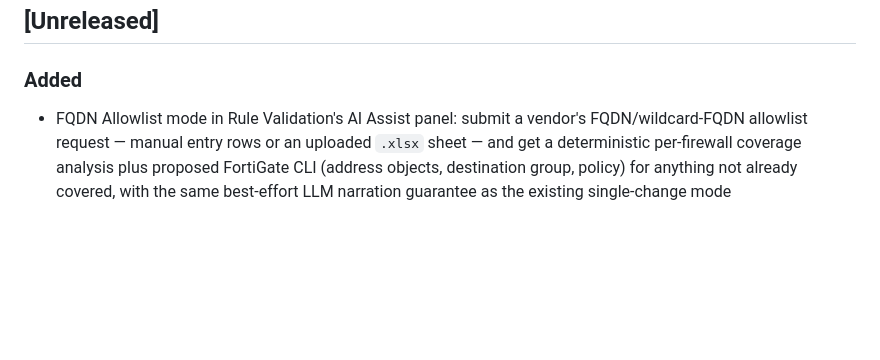
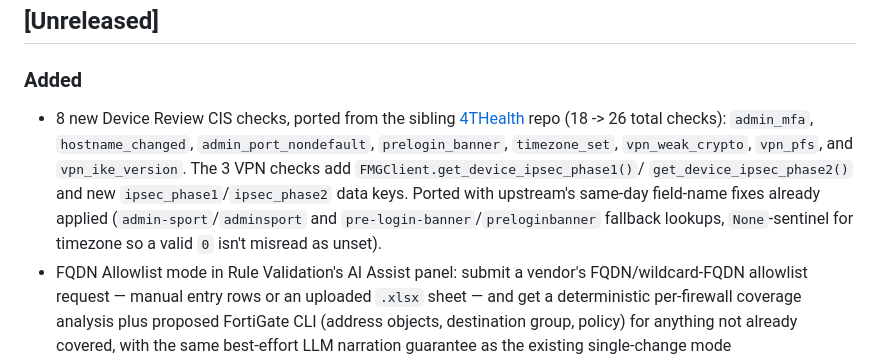
Before and after one commit to Alski-MPLS/4thealth-plus, a Markdown page: CHANGELOG.md, the part around the change. Rendered like a GitHub page; blank space fills up the shorter version.

Commit message:
docs: add changelog entry for ported Device Review CIS checks
Co-Authored-By: Claude Sonnet 5 <noreply@anthropic.com>
Claude-Session: https://claude.ai/code/session_01HqFZ5un2wR6gbQUc9HvuVf

```diff
--- a/CHANGELOG.md
+++ b/CHANGELOG.md
@@ -5,6 +5,16 @@ All notable changes to 4THealth+ are documented in this file.
 ## [Unreleased]
 
 ### Added
+- 8 new Device Review CIS checks, ported from the sibling
+  [4THealth](https://github.com/Alski-MPLS/4thealth) repo (18 -> 26 total
+  checks): `admin_mfa`, `hostname_changed`, `admin_port_nondefault`,
+  `prelogin_banner`, `timezone_set`, `vpn_weak_crypto`, `vpn_pfs`, and
+  `vpn_ike_version`. The 3 VPN checks add `FMGClient.get_device_ipsec_phase1()`/
+  `get_device_ipsec_phase2()` and new `ipsec_phase1`/`ipsec_phase2` data keys.
+  Ported with upstream's same-day field-name fixes already applied
+  (`admin-sport`/`adminsport` and `pre-login-banner`/`preloginbanner`
+  fallback lookups, `None`-sentinel for timezone so a valid `0` isn't
+  misread as unset).
 - FQDN Allowlist mode in Rule Validation's AI Assist panel: submit a vendor's
   FQDN/wildcard-FQDN allowlist request — manual entry rows or an uploaded
   `.xlsx` sheet — and get a deterministic per-firewall coverage analysis plus
```
